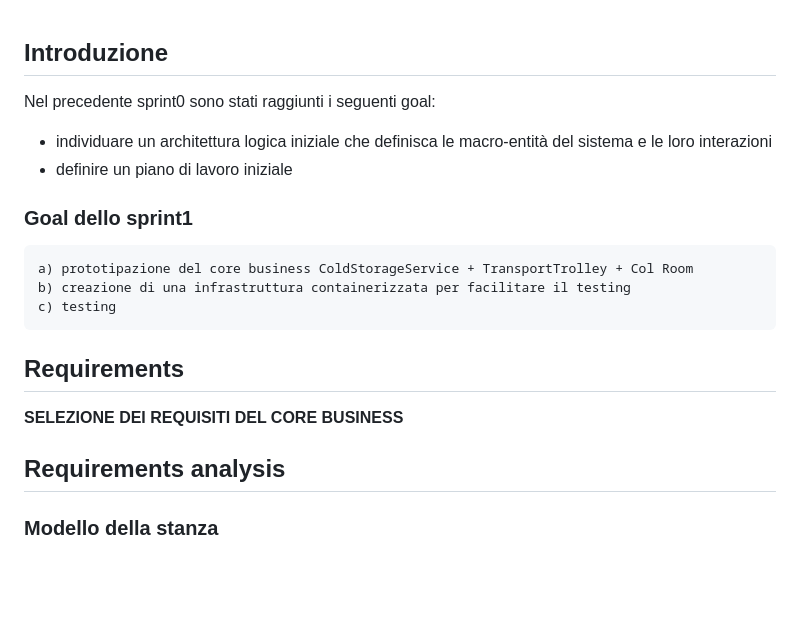
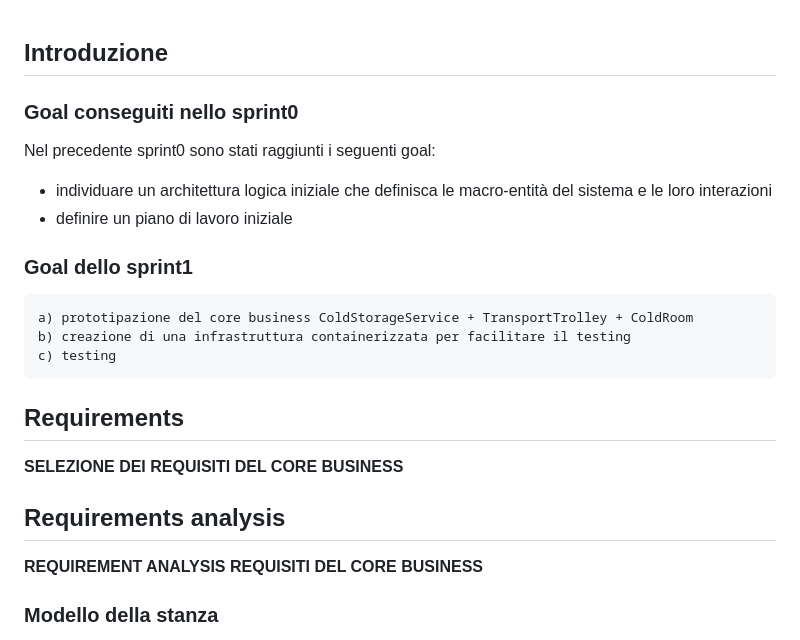
Before and after one commit to RootLeo00/robot-coldstorage, a Markdown page: sprint1/doc/ColdStorageSprint0V1.md, the part around the change. Rendered like a GitHub page; blank space fills up the shorter version.

Commit message:
added placeholders

```diff
--- a/sprint1/doc/ColdStorageSprint0V1.md
+++ b/sprint1/doc/ColdStorageSprint0V1.md
@@ -1,9 +1,10 @@
 ## Introduzione
+### Goal conseguiti nello sprint0
 Nel precedente sprint0 sono stati raggiunti i seguenti goal:
 - individuare un architettura logica iniziale che definisca le macro-entità del sistema e le loro interazioni
 - definire un piano di lavoro iniziale
 ### Goal dello sprint1
-	a) prototipazione del core business ColdStorageService + TransportTrolley + Col Room
+	a) prototipazione del core business ColdStorageService + TransportTrolley + ColdRoom
 	b) creazione di una infrastruttura containerizzata per facilitare il testing
 	c) testing
 
@@ -13,6 +14,7 @@ Nel precedente sprint0 sono stati raggiunti i seguenti goal:
 **SELEZIONE DEI REQUISITI DEL CORE BUSINESS**
 
 ## Requirements analysis
+**REQUIREMENT ANALYSIS REQUISITI DEL CORE BUSINESS**
 
 ### Modello della stanza
 - dai requisiti si evince che la stanza sia modellabile tramite una mappa che rappresenta una suddivisione in celle. La dimensione di ogni cella è legata alla dimensione del transport trolley. La mappa quindi è modellata come una griglia di quadrati di lato RD, dato che nei requisiti è specificaato che "The transport trolley has the form of a square of side length **RD**"
```
